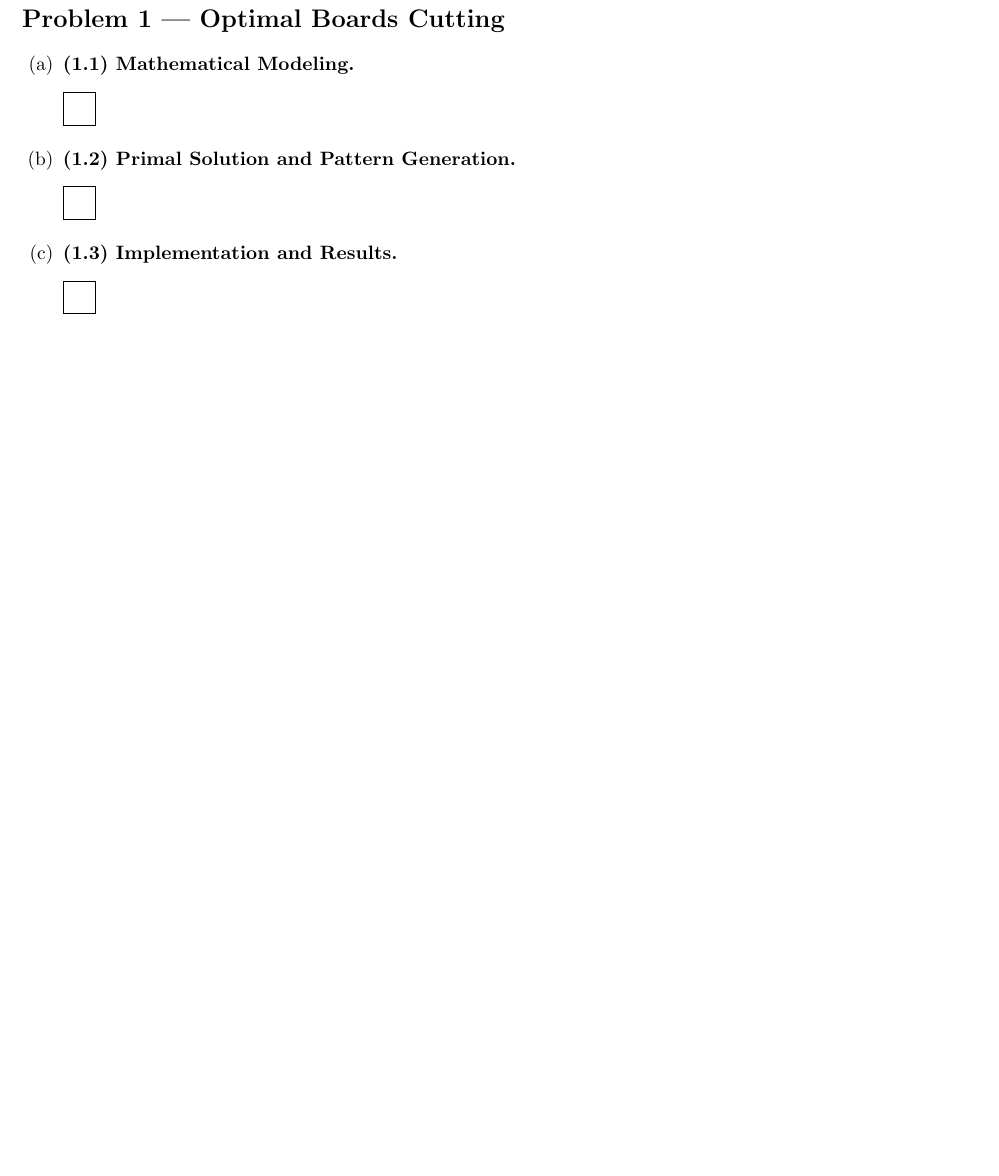
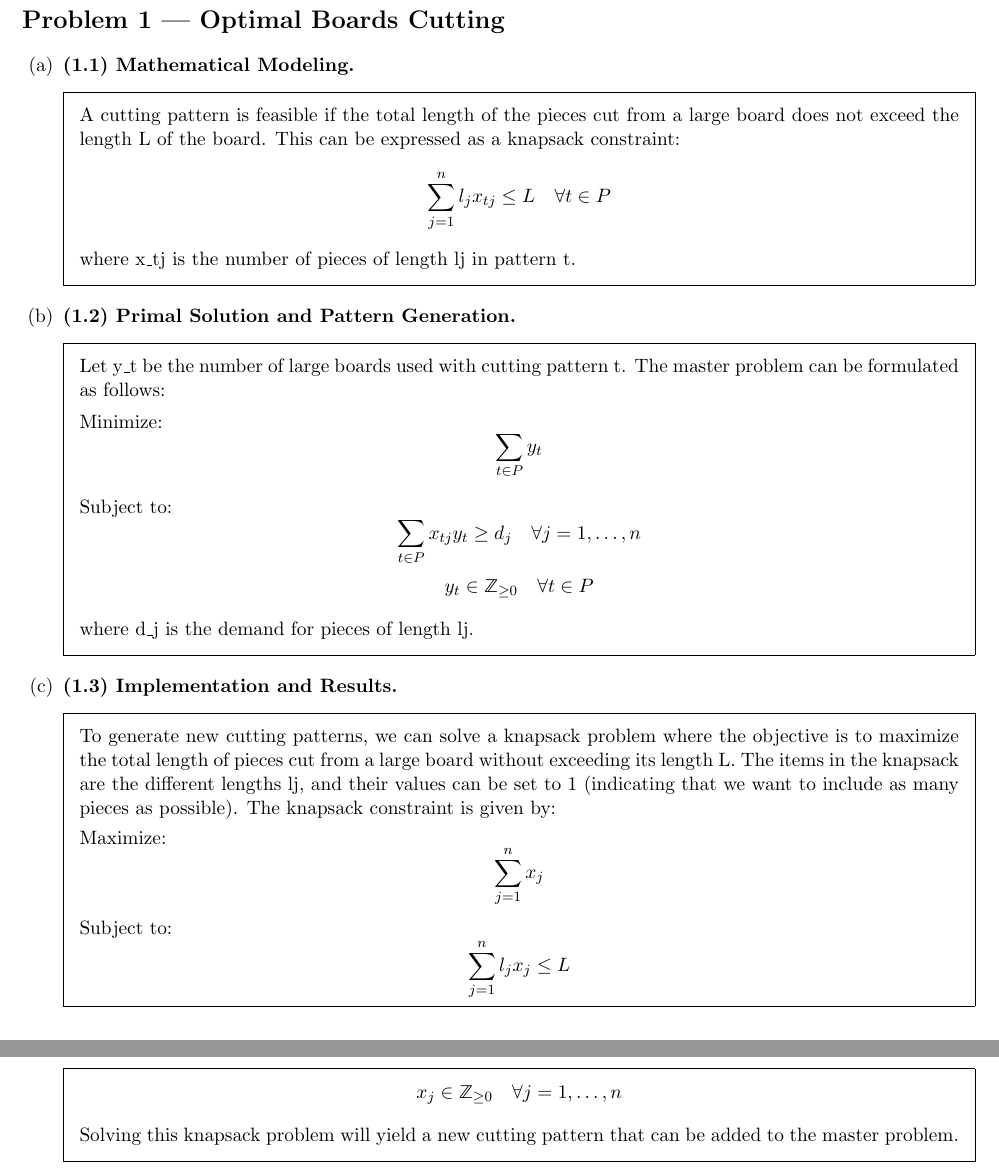
Before and after one commit to BrieucDallemagne/Projet_Combi_opti_LINMA2450, a LaTeX problem sheet (rapport/rapport.tex): part of page 1 of 2 before the commit and two parts of pages 1 and 2 of 3 after it, the two joined at a grey line, cut so that both start at the same text, the shorter picture padded with empty space. Compiled offline with pdfLaTeX.

Commit message:
rapport on github

```diff
--- a/rapport.tex
+++ b/rapport/rapport.tex
@@ -40,15 +40,43 @@
     \part \textbf{(1.1) Mathematical Modeling.}
     \begin{solutionorbox}
 
+
+        A cutting pattern is feasible if the total length of the pieces cut from a large board does not exceed the length L of the board.
+        This can be expressed as a knapsack constraint:
+        \[\sum_{j=1}^{n} l_j x_{tj} \leq L \quad \forall t \in P\]
+        where x\_{tj} is the number of pieces of length lj in pattern t.
+
+
+
     \end{solutionorbox}
 
     \part \textbf{(1.2) Primal Solution and Pattern Generation.}
     \begin{solutionorbox}
+        Let y\_t be the number of large boards used with cutting pattern t. The master problem can be formulated as follows:
+
+        Minimize: \[\sum_{t \in P} y_t\]
+
+        Subject to:
+        \[\sum_{t \in P} x_{tj} y_t \geq d_j \quad \forall j = 1, \ldots, n\]
+        \[y_t \in \mathbb{Z}_{\geq 0} \quad \forall t \in P\]
+
+        where d\_j is the demand for pieces of length lj.
+
+
 
     \end{solutionorbox}
 
     \part \textbf{(1.3) Implementation and Results.}
     \begin{solutionorbox}
+    To generate new cutting patterns, we can solve a knapsack problem where the objective is to maximize the total length of pieces cut from a large board without exceeding its length L. The items in the knapsack are the different lengths lj, and their values can be set to 1 (indicating that we want to include as many pieces as possible). The knapsack constraint is given by:
+
+        Maximize: \[\sum_{j=1}^{n} x_j\]
+
+        Subject to:
+        \[\sum_{j=1}^{n} l_j x_j \leq L\]
+        \[x_j \in \mathbb{Z}_{\geq 0} \quad \forall j = 1, \ldots, n\]
+
+        Solving this knapsack problem will yield a new cutting pattern that can be added to the master problem.
 
     \end{solutionorbox}
 \end{parts}
```
Also changed, not shown: rapport/rapport.pdf (added), 6 other files.
